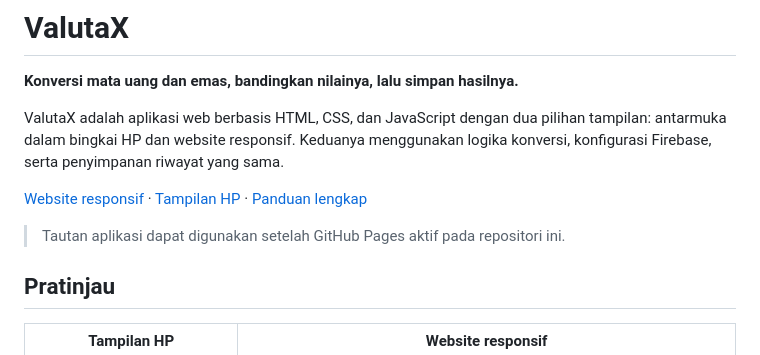
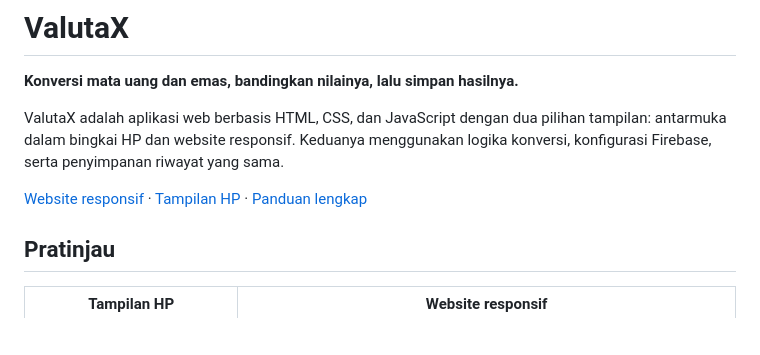
Before and after one commit to ciamonica/ValutaX, a Markdown page: README.md, the part around the change. Drawn GitHub-style; blank space fills up the shorter version.

Commit message:
Document live GitHub Pages demo

```diff
--- a/README.md
+++ b/README.md
@@ -5,8 +5,6 @@
 ValutaX adalah aplikasi web berbasis HTML, CSS, dan JavaScript dengan dua pilihan tampilan: antarmuka dalam bingkai HP dan website responsif. Keduanya menggunakan logika konversi, konfigurasi Firebase, serta penyimpanan riwayat yang sama.
 
 [Website responsif](https://ciamonica.github.io/ValutaX/website.html) · [Tampilan HP](https://ciamonica.github.io/ValutaX/) · [Panduan lengkap](https://ciamonica.github.io/ValutaX/PANDUAN.html)
-
-> Tautan aplikasi dapat digunakan setelah GitHub Pages aktif pada repositori ini.
 
 ## Pratinjau
 
```
